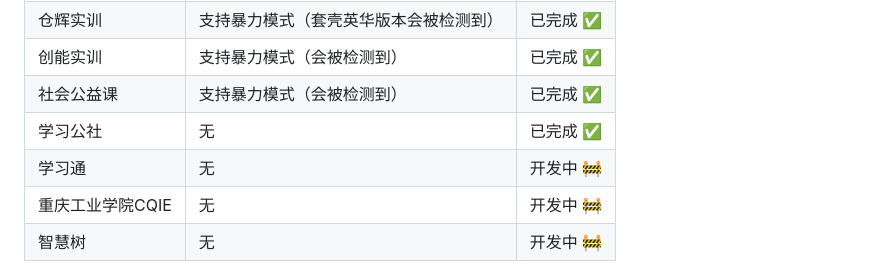
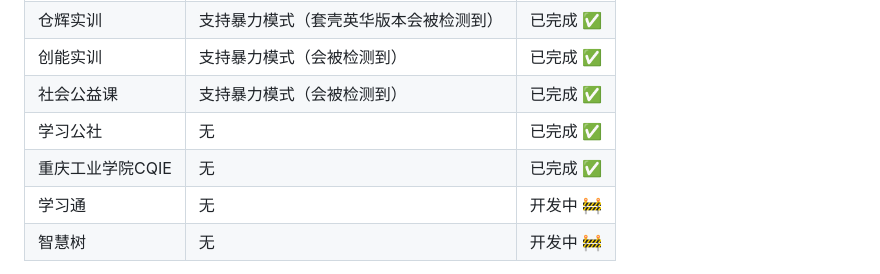
Before and after one commit to Changbaiqi/yatori, a Markdown page: README.md, the part around the change printed below. GitHub-like rendering.

```diff
--- a/README.md
+++ b/README.md
@@ -50,8 +50,8 @@
 | 创能实训         | 支持暴力模式（会被检测到）             | 已完成 ✅ |
 | 社会公益课       | 支持暴力模式（会被检测到）             | 已完成 ✅ |
 | 学习公社         | 无                                     | 已完成 ✅ |
+| 重庆工业学院CQIE | 无                                     | 已完成 ✅ |
 | 学习通           | 无                                     | 开发中 🚧 |
-| 重庆工业学院CQIE | 无                                     | 开发中 🚧 |
 | 智慧树           | 无                                     | 开发中 🚧 |
 
 > `注：`英华限制性暴力模式指的是如果你学校英华平台的课程视屏没有前置视屏观看限制那么就可以开，这个前置视屏观看限制指的是，一个章节的视屏你要观看必须要先把前面章节的视屏看完才能看，这就叫做前置视屏观看限制。
```
Also changed, not shown: other parts of README.md (+1 -1 lines).
